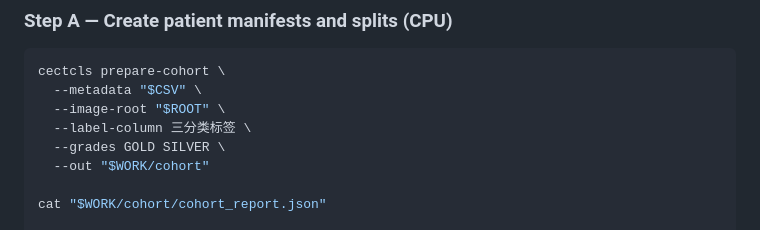
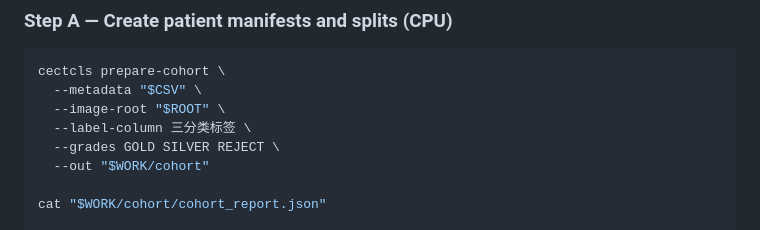
Before and after one commit to Devil-Jian/class, a Markdown page: README.md, the part around the change. GitHub-like rendering.

Commit message:
docs: show REJECT-inclusive cohort preparation example

```diff
--- a/README.md
+++ b/README.md
@@ -46,7 +46,7 @@ cectcls prepare-cohort \
   --metadata "$CSV" \
   --image-root "$ROOT" \
   --label-column 三分类标签 \
-  --grades GOLD SILVER \
+  --grades GOLD SILVER REJECT \
   --out "$WORK/cohort"
 
 cat "$WORK/cohort/cohort_report.json"
```
